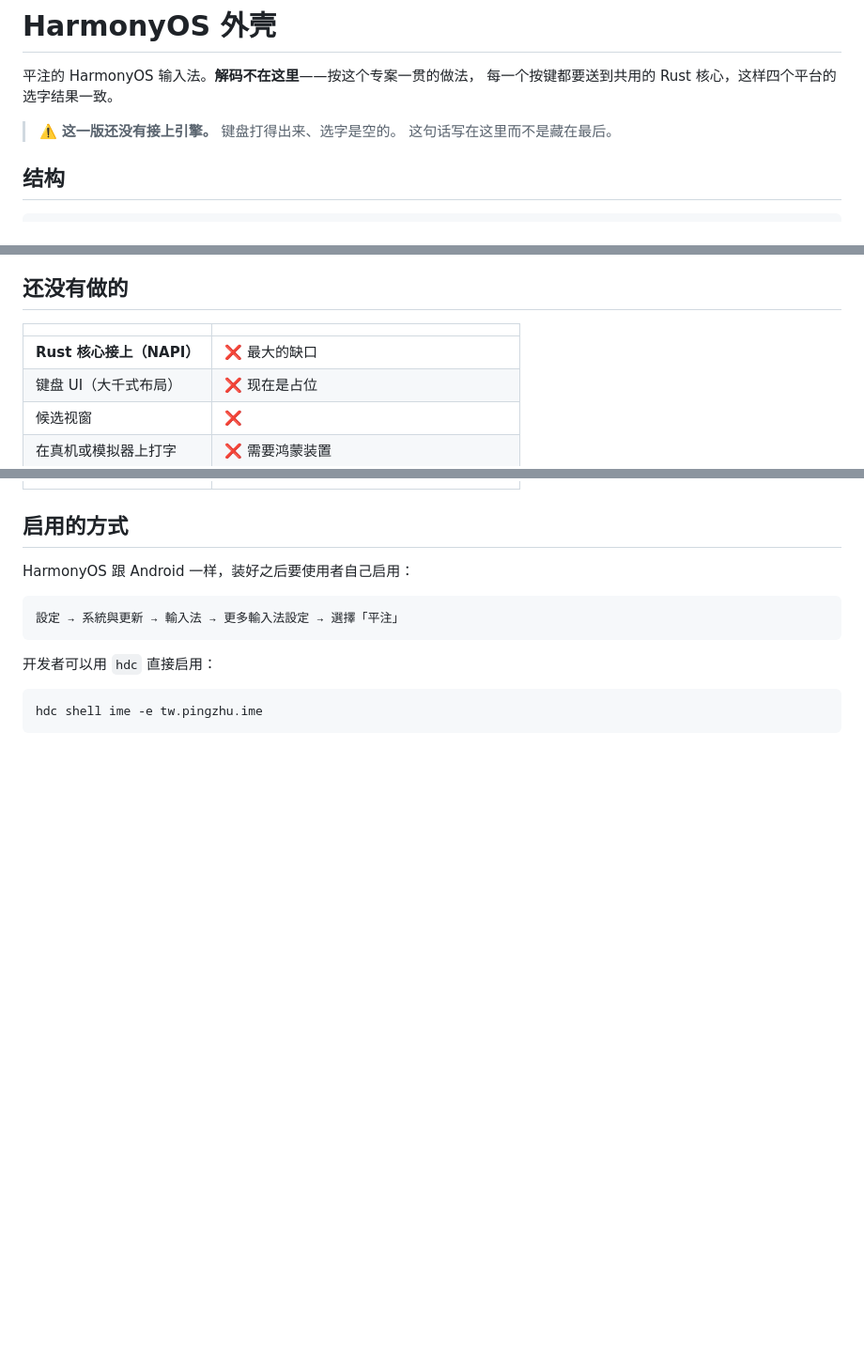
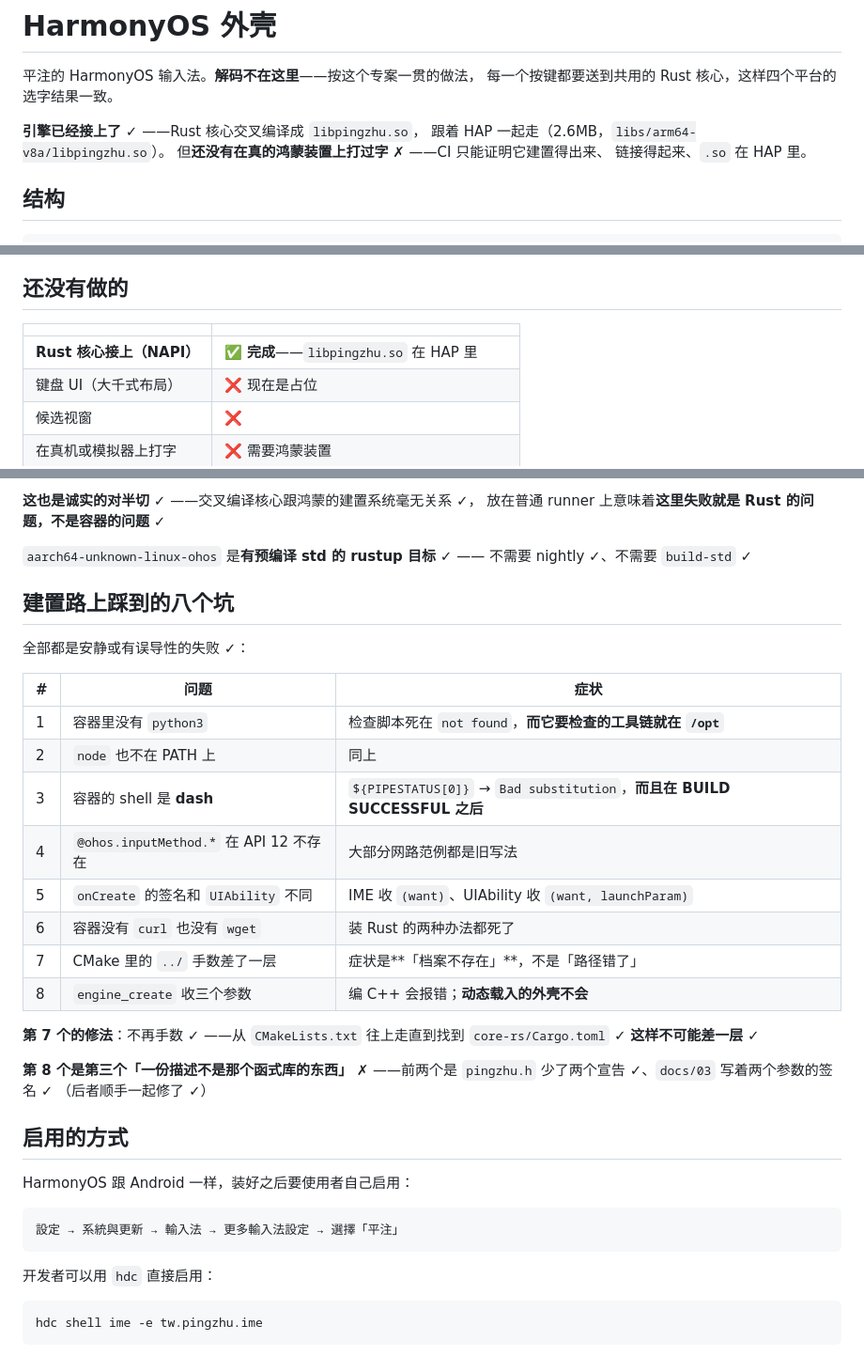
Before and after one commit to 173787247/pingzhu, a Markdown page: harmonyos/README.md, 3 parts joined by grey strips. Shown at 94% size. Rendered like a GitHub page; blank space fills up the shorter version.

Commit message:
docs(harmonyos): 引擎进 HAP 了——2.6 MB，而且是用 unzip -l 验的
CI 上两个 job 都绿：

  engine: success   （交叉编译 + cargo test）
  build:  success   BUILD SUCCESSFUL in 11s 949ms

  keyboard-default-unsigned.hap  2.6M
    libs/arm64-v8a/libc++_shared.so
    libs/arm64-v8a/libpingzhu.so   ← 1.39 MB，共用的 Rust 核心

**列出来而不是看大小猜**——「它建置了」和「它建置了那个东西」是两件事。

文件记下八个坑，全部都是安静或有误导性的失败。新增的三个：

**六、容器没有 curl 也没有 wget**——装 Rust 的两种办法都死在这里，
最后是把工作拆成两个 job，Rust 那一半在工具齐全的普通 runner 上做。

**七、CMake 里的 ../ 手数差了一层**——症状是「档案不存在」，
不是「路径错了」。改成往上走直到找到 core-rs/Cargo.toml，不可能差一层。

**八、engine_create 收三个参数**——编 C++ 会报错，**动态载入的外壳不会**。
这是第三个「一份描述不是那个函式库的东西」的例子，
顺手也修掉 docs/03 里那个过时的两参数签名。

```diff
--- a/harmonyos/README.md
+++ b/harmonyos/README.md
@@ -3,8 +3,10 @@
 平注的 HarmonyOS 输入法。**解码不在这里**——按这个专案一贯的做法，
 每一个按键都要送到共用的 Rust 核心，这样四个平台的选字结果一致。
 
-> ⚠️ **这一版还没有接上引擎。** 键盘打得出来、选字是空的。
-> 这句话写在这里而不是藏在最后。
+**引擎已经接上了** ✓ ——Rust 核心交叉编译成 `libpingzhu.so`，
+跟着 HAP 一起走（2.6MB，`libs/arm64-v8a/libpingzhu.so`）。
+但**还没有在真的鸿蒙装置上打过字** ✗ ——CI 只能证明它建置得出来、
+链接得起来、`.so` 在 HAP 里。
 
 ## 结构
 
@@ -89,7 +91,7 @@ find /opt -name '@kit.IMEKit.d.ts' | head -1 | xargs grep -E "^export"
 
 | | |
 |---|---|
-| **Rust 核心接上（NAPI）** | ❌ 最大的缺口 |
+| **Rust 核心接上（NAPI）** | ✅ **完成**——`libpingzhu.so` 在 HAP 里 |
 | 键盘 UI（大千式布局） | ❌ 现在是占位 |
 | 候选视窗 | ❌ |
 | 在真机或模拟器上打字 | ❌ 需要鸿蒙装置 |
@@ -97,3 +117,30 @@ find /opt -name '@kit.IMEKit.d.ts' | head -1 | xargs grep -E "^export"
+**这也是诚实的对半切** ✓ ——交叉编译核心跟鸿蒙的建置系统毫无关系 ✓，
+放在普通 runner 上意味着**这里失败就是 Rust 的问题，不是容器的问题** ✓
+
+`aarch64-unknown-linux-ohos` 是**有预编译 std 的 rustup 目标** ✓ ——
+不需要 nightly ✓、不需要 `build-std` ✓
+
+## 建置路上踩到的**八个**坑
+
+全部都是安静或有误导性的失败 ✓：
+
+| # | 问题 | 症状 |
+|---|---|---|
+| 1 | 容器里没有 `python3` | 检查脚本死在 `not found`，**而它要检查的工具链就在 `/opt`** |
+| 2 | `node` 也不在 PATH 上 | 同上 |
+| 3 | 容器的 shell 是 **dash** | `${PIPESTATUS[0]}` → `Bad substitution`，**而且在 BUILD SUCCESSFUL 之后** |
+| 4 | `@ohos.inputMethod.*` 在 API 12 不存在 | 大部分网路范例都是旧写法 |
+| 5 | `onCreate` 的签名和 `UIAbility` 不同 | IME 收 `(want)`、UIAbility 收 `(want, launchParam)` |
+| 6 | 容器没有 `curl` 也没有 `wget` | 装 Rust 的两种办法都死了 |
+| 7 | CMake 里的 `../` 手数差了一层 | 症状是**「档案不存在」**，不是「路径错了」 |
+| 8 | `engine_create` 收三个参数 | 编 C++ 会报错；**动态载入的外壳不会** |
+
+**第 7 个的修法**：不再手数 ✓ ——从 `CMakeLists.txt` 往上走直到找到
+`core-rs/Cargo.toml` ✓ **这样不可能差一层** ✓
+
+**第 8 个是第三个「一份描述不是那个函式库的东西」** ✗ ——前两个是
+`pingzhu.h` 少了两个宣告 ✓、`docs/03` 写着两个参数的签名 ✓
+（后者顺手一起修了 ✓）
 
 ## 启用的方式
 
```
Also changed, not shown: other parts of harmonyos/README.md (+18 -0 lines), README.md (+1 -1 lines).
